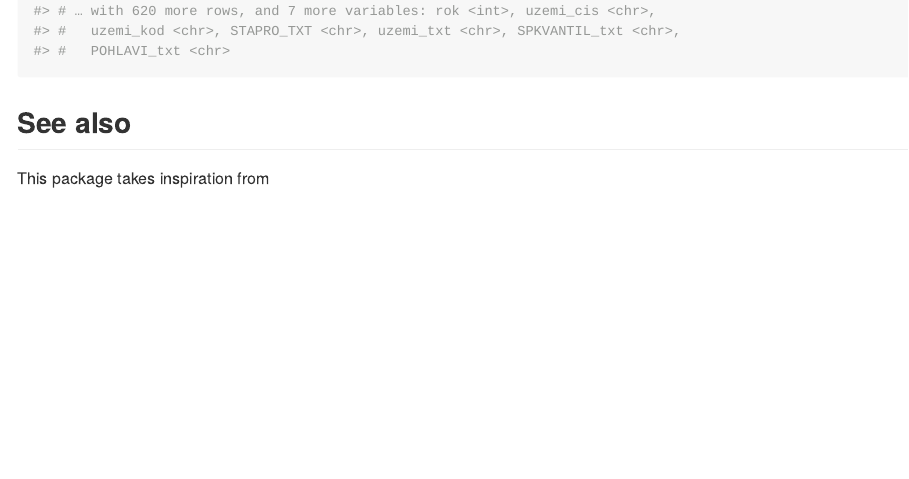
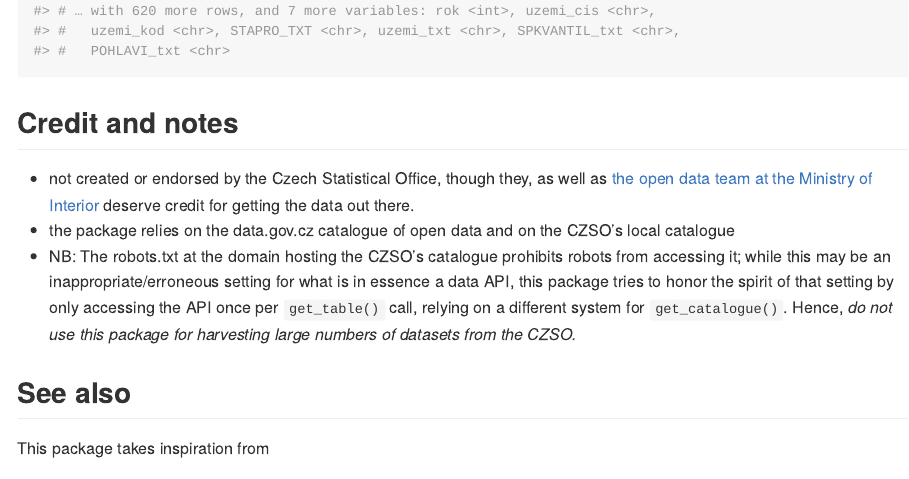
Before and after one commit to petrbouchal/czso, an R Markdown document (README.Rmd): the page in a window 1100 px wide, from 1600 px down. The pictures show the output file README.md that the author committed with the source, drawn offline in the style of GitHub; badge pictures from the web are left out.

Commit message:
complete README

````diff
--- a/README.Rmd
+++ b/README.Rmd
@@ -56,3 +56,8 @@ get_catalogue(title_regex = "mzd[ay]")
 get_table("110080")
 ```
 
+## Credit and notes
+
+- not created or endorsed by the Czech Statistical Office, though they, as well as [the open data team at the Ministry of Interior](https://data.gov.cz/) deserve credit for getting the data out there.
+- the package relies on the data.gov.cz catalogue of open data and on the CZSO's local catalogue
+- NB: The robots.txt at the domain hosting the CZSO's catalogue prohibits robots from accessing it; while this may be an inappropriate/erroneous setting for what is in essence a data API, this package tries to honor the spirit of that setting by only accessing the API once per `get_table()` call, relying on a different system for `get_catalogue()`. Hence, *do not use this package for harvesting large numbers of datasets from the CZSO.*
````
Also changed, not shown: README.md, README.Rmd (5 more changed lines).
